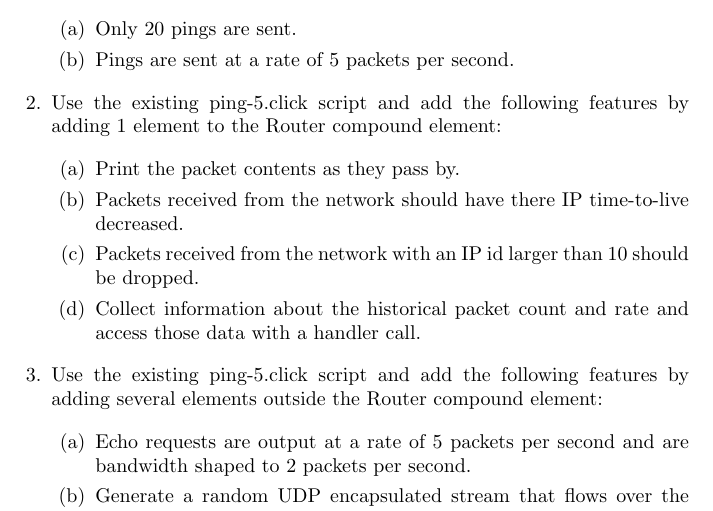
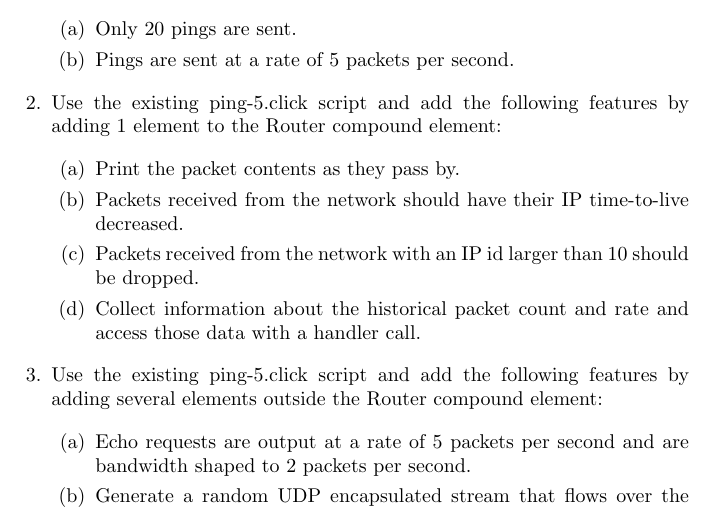
Before and after one commit to MOSAIC-UA/click_modular_router_lessons, a LaTeX problem sheet (exercises/click_exercises.tex): part of page 1 of 2, cut so that both start at the same text. Compiled offline with pdfLaTeX.

Commit message:
Fix typo

```diff
--- a/exercises/click_exercises.tex
+++ b/exercises/click_exercises.tex
@@ -28,7 +28,7 @@
 
 \begin{enumerate}
 \item Print the packet contents as they pass by.
-\item Packets received from the network should have there IP time-to-live decreased.
+\item Packets received from the network should have their IP time-to-live decreased.
 \item Packets received from the network with an IP id larger than 10 should be dropped.
 \item Collect information about the historical packet count and rate and access those data with a handler call.
 \end{enumerate}
```
Also changed, not shown: exercises/click_exercises.pdf.
